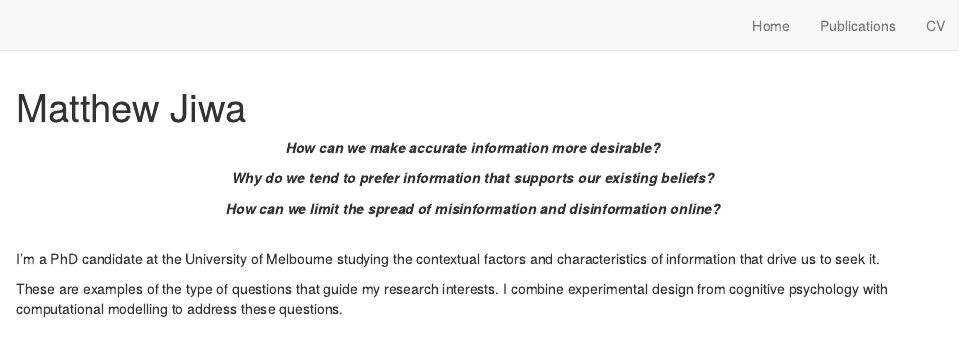
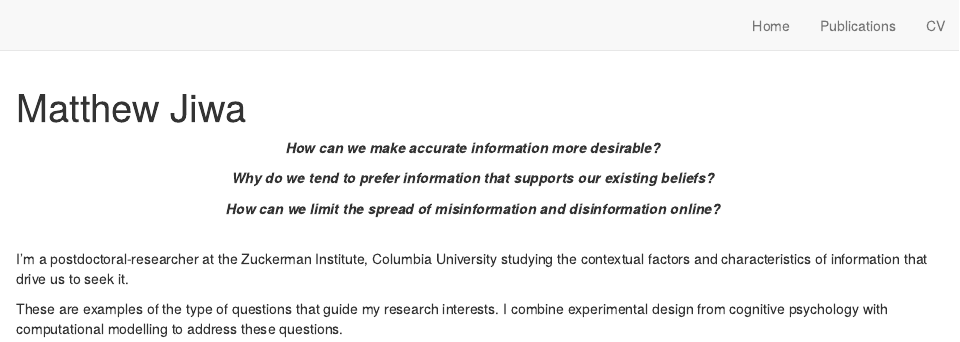
Before and after one commit to mattjiwa/personalWebsite, an R Markdown document (index.Rmd): the page in a window 1100 px wide, from its top. Rendered offline with R 4.5, knitr and Pandoc, with nearby package versions; drawn as R Markdown's standard HTML page in place of the format the file asks for.

Commit message:
Updated profile

```diff
--- a/index.Rmd
+++ b/index.Rmd
@@ -26,6 +26,6 @@ knitr::opts_chunk$set(echo = FALSE)
 </b></center>
 <br>
 
-I'm a PhD candidate at the University of Melbourne studying the contextual factors and characteristics of information that drive us to seek it.
+I'm a postdoctoral-researcher at the Zuckerman Institute, Columbia University studying the contextual factors and characteristics of information that drive us to seek it.
 
 These are examples of the type of questions that guide my research interests. I combine experimental design from cognitive psychology with computational modelling to address these questions.
```
